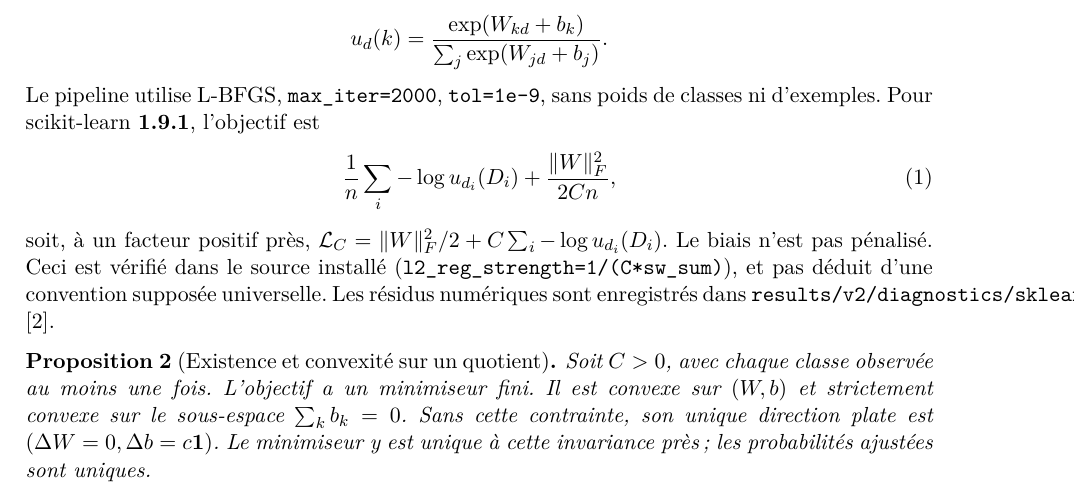
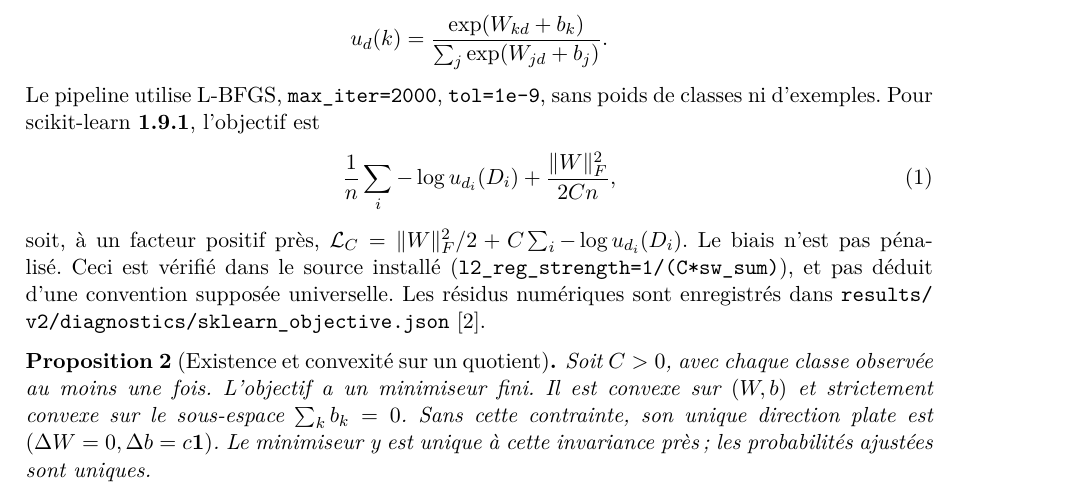
Before and after one commit to Alessandro-Daouk/Black-Jack-RL, a LaTeX document (docs/modele1.tex): part of page 2 of 6, cut so that both start at the same text. Compiled offline with pdfLaTeX.

Commit message:
Corriger le débordement de ligne dans modele1.tex

```diff
--- a/docs/modele1.tex
+++ b/docs/modele1.tex
@@ -100,7 +100,7 @@ soit, à un facteur positif près, $\mathcal L_C=\|W\|_F^2/2+C\sum_i-\log u_{d_i
 Le biais n'est pas pénalisé. Ceci est vérifié dans le source installé
 (\texttt{l2\_reg\_strength=1/(C*sw\_sum)}), et pas déduit d'une convention
 supposée universelle. Les résidus numériques sont enregistrés dans
-\texttt{results/v2/diagnostics/sklearn\_objective.json} \cite{sklearn}.
+\url{results/v2/diagnostics/sklearn_objective.json} \cite{sklearn}.
 
 \begin{proposition}[Existence et convexité sur un quotient]
 Soit $C>0$, avec chaque classe observée au moins une fois. L'objectif a un
```
